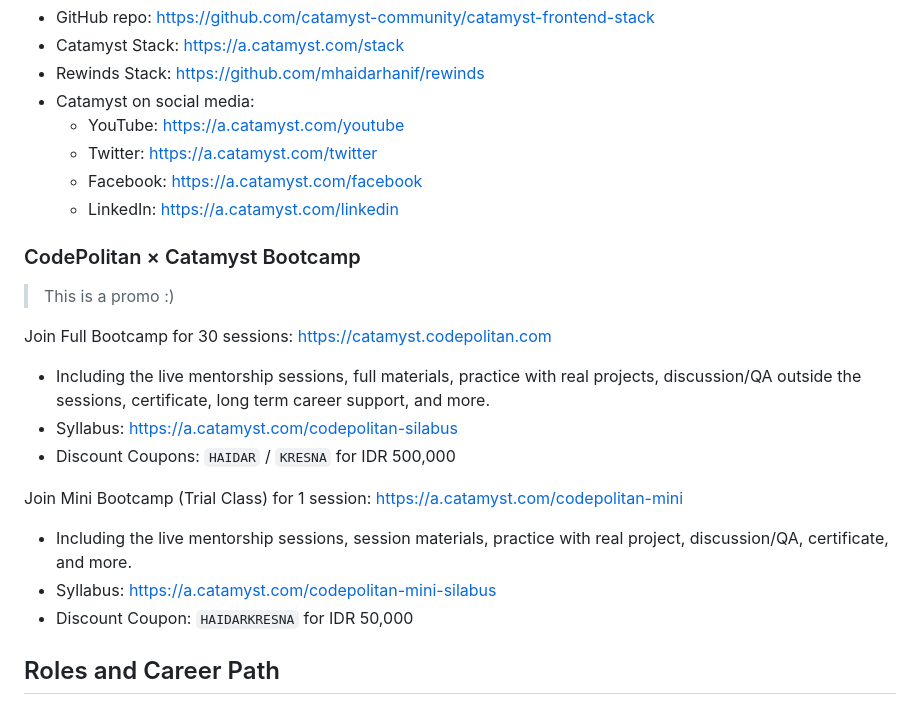
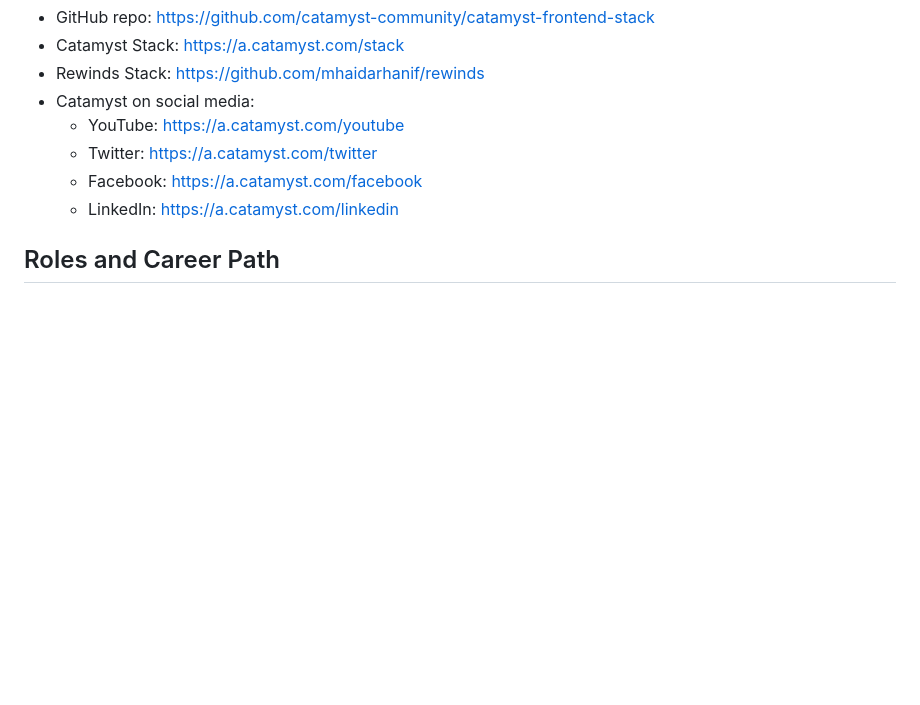
Before and after one commit to webdev123123/stack-frontend, a Markdown page: README.md, the part around the change. Drawn GitHub-style; blank space fills up the shorter version.

Commit message:
docs: remove promo

```diff
--- a/README.md
+++ b/README.md
@@ -31,22 +31,6 @@ Made by [M Haidar Hanif](https://github.com/mhaidarhanif) from [Catamyst](https:
   - Twitter: https://a.catamyst.com/twitter
   - Facebook: https://a.catamyst.com/facebook
   - LinkedIn: https://a.catamyst.com/linkedin
-
-### CodePolitan × Catamyst Bootcamp
-
-> This is a promo :)
-
-Join Full Bootcamp for 30 sessions: https://catamyst.codepolitan.com
-
-- Including the live mentorship sessions, full materials, practice with real projects, discussion/QA outside the sessions, certificate, long term career support, and more.
-- Syllabus: https://a.catamyst.com/codepolitan-silabus
-- Discount Coupons: `HAIDAR` / `KRESNA` for IDR 500,000
-
-Join Mini Bootcamp (Trial Class) for 1 session: https://a.catamyst.com/codepolitan-mini
-
-- Including the live mentorship sessions, session materials, practice with real project, discussion/QA, certificate, and more.
-- Syllabus: https://a.catamyst.com/codepolitan-mini-silabus
-- Discount Coupon: `HAIDARKRESNA` for IDR 50,000
 
 ## Roles and Career Path
 
```
